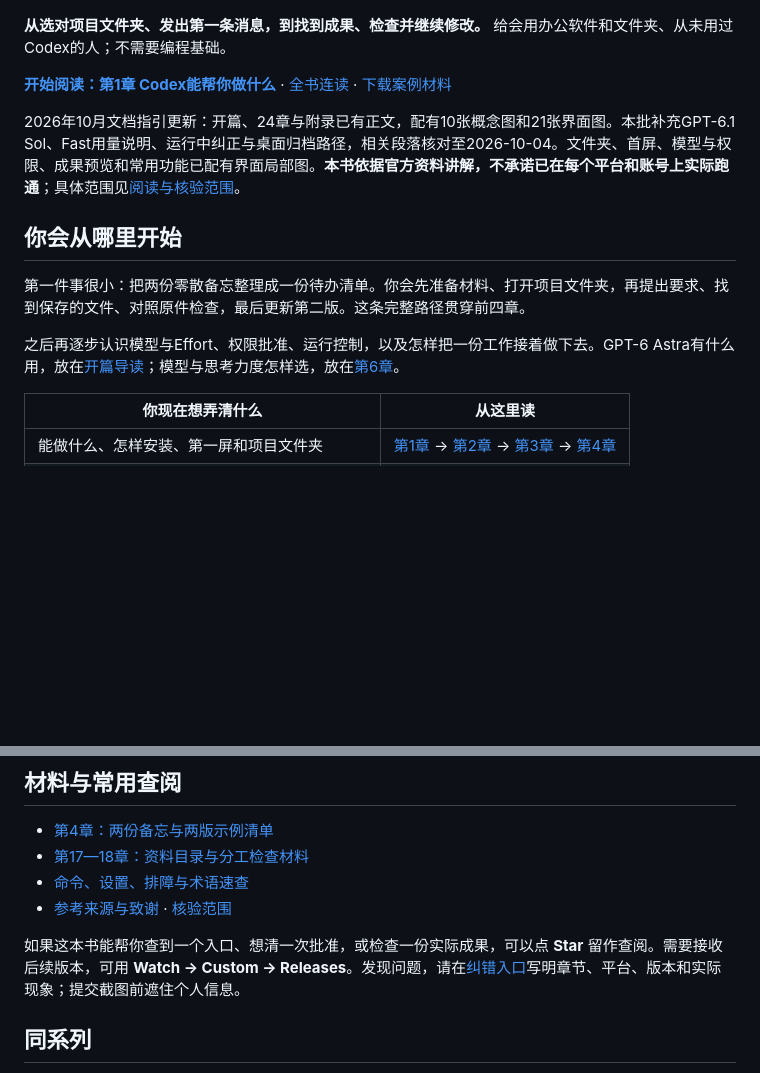
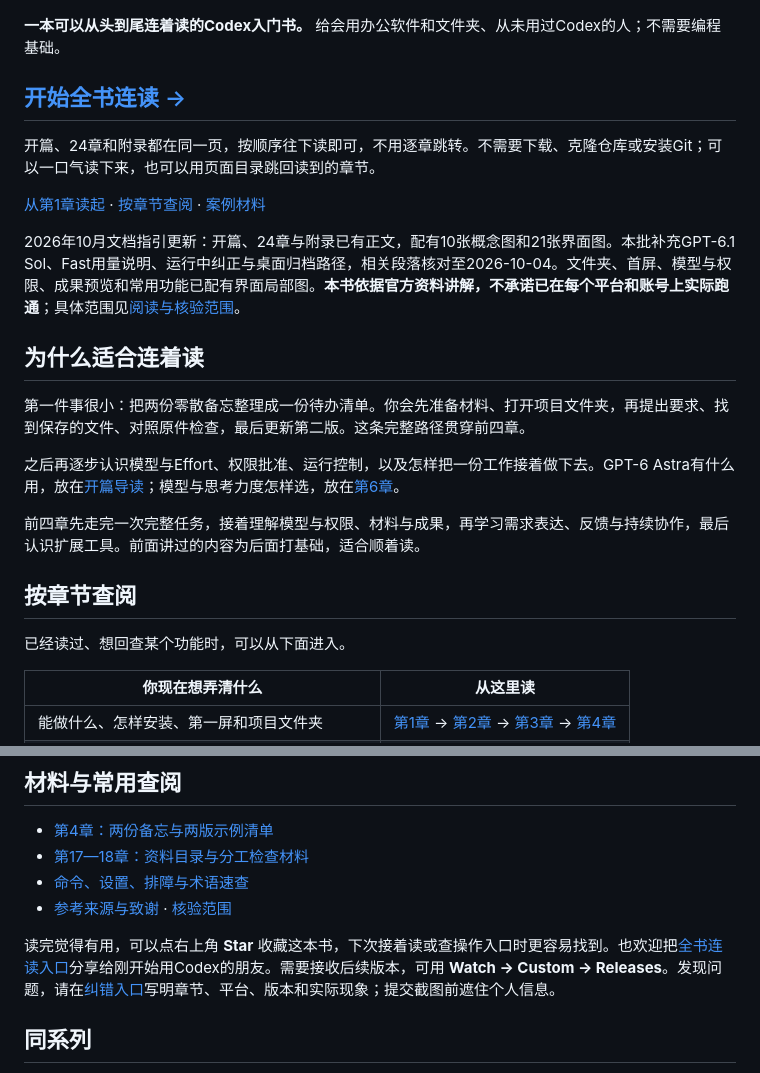
Before and after one commit to mali9527/codex-full-guide-for-beginners, a Markdown page: README.md, 2 parts joined by grey strips. GitHub-like rendering; blank space fills up the shorter version.

```diff
--- a/README.md
+++ b/README.md
@@ -8,17 +8,27 @@
 
 ![Codex完全零基础入门：从第一屏，到独立完成一件事。中文正文，英文导览。](assets/social/cover-bilingual-20260929.png)
 
-**从选对项目文件夹、发出第一条消息，到找到成果、检查并继续修改。** 给会用办公软件和文件夹、从未用过Codex的人；不需要编程基础。
+**一本可以从头到尾连着读的Codex入门书。** 给会用办公软件和文件夹、从未用过Codex的人；不需要编程基础。
 
-**[开始阅读：第1章 Codex能帮你做什么](manuscript/intro.md)** · [全书连读](全书.md) · [下载案例材料](examples/ch04-notes-to-todos/README.md)
+## [开始全书连读 →](全书.md)
+
+开篇、24章和附录都在同一页，按顺序往下读即可，不用逐章跳转。不需要下载、克隆仓库或安装Git；可以一口气读下来，也可以用页面目录跳回读到的章节。
+
+[从第1章读起](全书.md#intro) · [按章节查阅](#按章节查阅) · [案例材料](examples/ch04-notes-to-todos/README.md)
 
 2026年10月文档指引更新：开篇、24章与附录已有正文，配有10张概念图和21张界面图。本批补充GPT-6.1 Sol、Fast用量说明、运行中纠正与桌面归档路径，相关段落核对至2026-10-04。文件夹、首屏、模型与权限、成果预览和常用功能已配有界面局部图。**本书依据官方资料讲解，不承诺已在每个平台和账号上实际跑通**；具体范围见[阅读与核验范围](docs/阅读与核验说明.md)。
 
-## 你会从哪里开始
+## 为什么适合连着读
 
 第一件事很小：把两份零散备忘整理成一份待办清单。你会先准备材料、打开项目文件夹，再提出要求、找到保存的文件、对照原件检查，最后更新第二版。这条完整路径贯穿前四章。
 
 之后再逐步认识模型与Effort、权限批准、运行控制，以及怎样把一份工作接着做下去。GPT-6 Astra有什么用，放在[开篇导读](manuscript/latest-models.md)；模型与思考力度怎样选，放在[第6章](manuscript/models-effort.md)。
+
+前四章先走完一次完整任务，接着理解模型与权限、材料与成果，再学习需求表达、反馈与持续协作，最后认识扩展工具。前面讲过的内容为后面打基础，适合顺着读。
+
+## 按章节查阅
+
+已经读过、想回查某个功能时，可以从下面进入。
 
 | 你现在想弄清什么 | 从这里读 |
 |---|---|
@@ -75,7 +85,7 @@
 - [命令、设置、排障与术语速查](manuscript/quick-reference.md)
 - [参考来源与致谢](参考来源与致谢.md) · [核验范围](docs/阅读与核验说明.md)
 
-如果这本书能帮你查到一个入口、想清一次批准，或检查一份实际成果，可以点 **Star** 留作查阅。需要接收后续版本，可用 **Watch → Custom → Releases**。发现问题，请在[纠错入口](https://github.com/mali9527/codex-full-guide-for-beginners/issues/new/choose)写明章节、平台、版本和实际现象；提交截图前遮住个人信息。
+读完觉得有用，可以点右上角 **Star** 收藏这本书，下次接着读或查操作入口时更容易找到。也欢迎把[全书连读入口](全书.md)分享给刚开始用Codex的朋友。需要接收后续版本，可用 **Watch → Custom → Releases**。发现问题，请在[纠错入口](https://github.com/mali9527/codex-full-guide-for-beginners/issues/new/choose)写明章节、平台、版本和实际现象；提交截图前遮住个人信息。
 
 ## 同系列
 
```
Also changed, not shown: README.en.md (+6 -2 lines).
